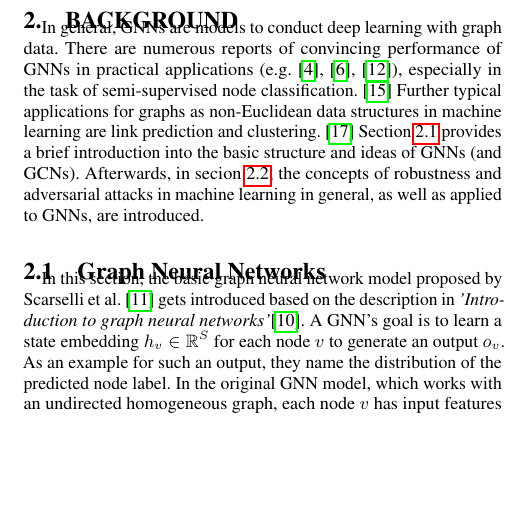
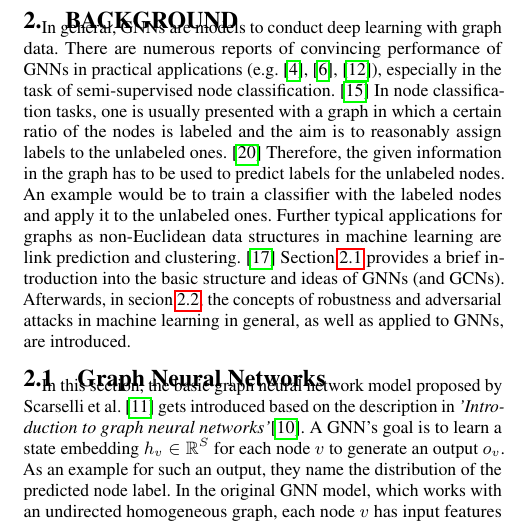
Before and after one commit to tbohne/SML20, a LaTeX paper (tex_files/main.tex): part of one column of page 1 of 9 before the commit and part of one column of page 1 of 10 after it, cut so that both start at the same text, the shorter picture padded with empty space. Compiled offline with pdfLaTeX.

Commit message:
extended bg

```diff
--- a/tex_files/main.tex
+++ b/tex_files/main.tex
@@ -74,9 +74,12 @@ Finally, there is a conclusion and a brief outlook on possible future research i
 In general, GNNs are models to conduct deep learning with graph data.
 There are numerous reports of convincing performance of GNNs in practical applications (e.g. \cite{NIPS2015_f9be311e},
 \cite{hamilton2018inductive}, \cite{trivedi2017knowevolve}), especially in the task of semi-supervised node classification. \cite{xu2019topology}
+In node classification tasks, one is usually presented with a graph in which a certain ratio of the nodes is labeled and the aim is to
+reasonably assign labels to the unlabeled ones. \cite{Zuegner_2020_Patterns} Therefore, the given information in the graph has to be used
+to predict labels for the unlabeled nodes. An example would be to train a classifier with the labeled nodes and apply it to the unlabeled ones.
 Further typical applications for graphs as non-Euclidean data structures in machine learning are link prediction and clustering. \cite{Zhou_2019}
 Section \ref{subsec:bg1} provides a brief introduction into the basic structure and ideas of GNNs (and GCNs). Afterwards, in secion
-\ref{subsec:bg2}, the concepts of robustness and adversarial attacks in machine learning in general, as well as applied to GNNs, are introduced.\newline
+\ref{subsec:bg2}, the concepts of robustness and adversarial attacks in machine learning in general, as well as applied to GNNs, are introduced.
 
 \subsection{Graph Neural Networks}
 \label{subsec:bg1}
```
